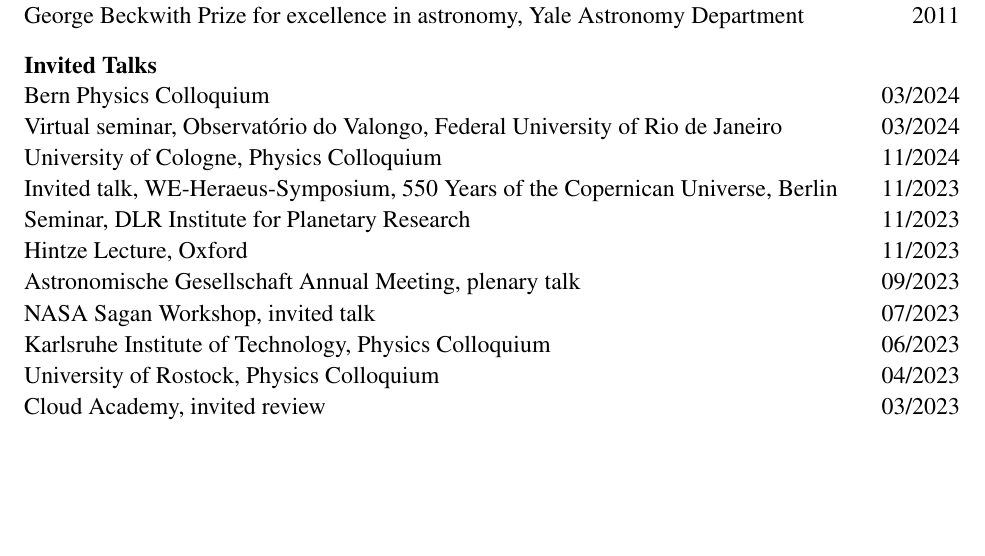
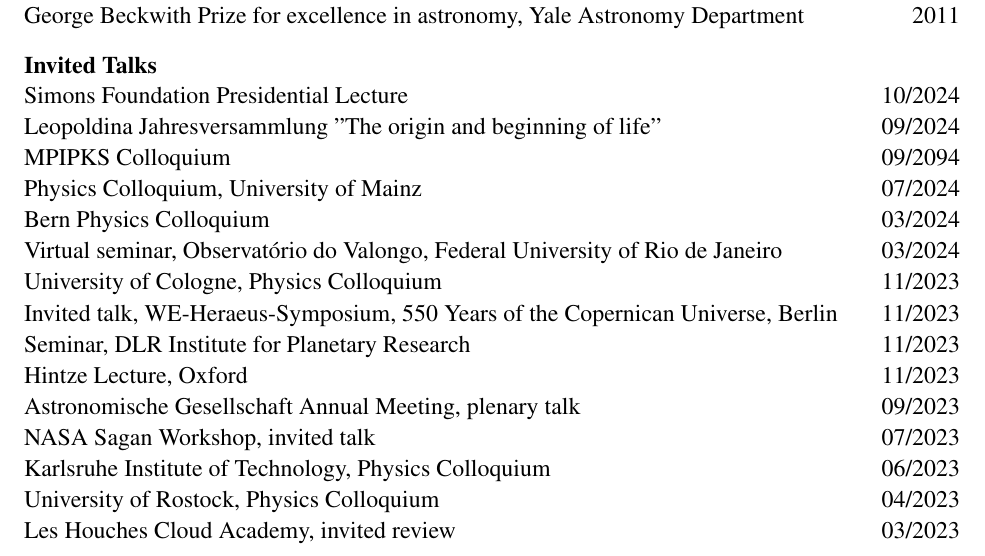
Before and after one commit to lkreidberg/CV, a LaTeX CV (cv_new_format.tex): part of page 1 of 16, cut so that both start at the same text, the shorter picture padded with empty space. Compiled offline with pdfLaTeX.

Commit message:
new talks

```diff
--- a/cv_new_format.tex
+++ b/cv_new_format.tex
@@ -57,9 +57,13 @@
 
 \cvheading{Invited Talks}
 \begin{list}{}{\cvlist}
+\item {Simons Foundation Presidential Lecture \hfill 10/2024}
+\item {Leopoldina Jahresversammlung "The origin and beginning of life" \hfill 09/2024}
+\item {MPIPKS Colloquium \hfill 09/2094}
+\item {Physics Colloquium, University of Mainz \hfill 07/2024}
 \item {Bern Physics Colloquium \hfill 03/2024}
 \item {Virtual seminar, Observatório do Valongo, Federal University of Rio de Janeiro \hfill 03/2024}
-\item {University of Cologne, Physics Colloquium \hfill 11/2024}
+\item {University of Cologne, Physics Colloquium \hfill 11/2023}
 \item {Invited talk, WE-Heraeus-Symposium, 550 Years of the Copernican Universe, Berlin \hfill 11/2023}
 \item {Seminar, DLR Institute for Planetary Research \hfill 11/2023}
 \item {Hintze Lecture, Oxford \hfill 11/2023}
@@ -67,7 +71,7 @@
 \item {NASA Sagan Workshop, invited talk \hfill 07/2023}
 \item {Karlsruhe Institute of Technology, Physics Colloquium \hfill 06/2023}
 \item {University of Rostock, Physics Colloquium \hfill 04/2023}
-\item {Cloud Academy, invited review \hfill 03/2023}
+\item {Les Houches Cloud Academy, invited review \hfill 03/2023}
 \item {European Union Parliament, Exoplanet Science Event \hfill 02/2023}
 \item {University of Florida Colloquium \hfill 02/2023}
 \item {University of Bonn Colloquium \hfill 11/2022}
```
